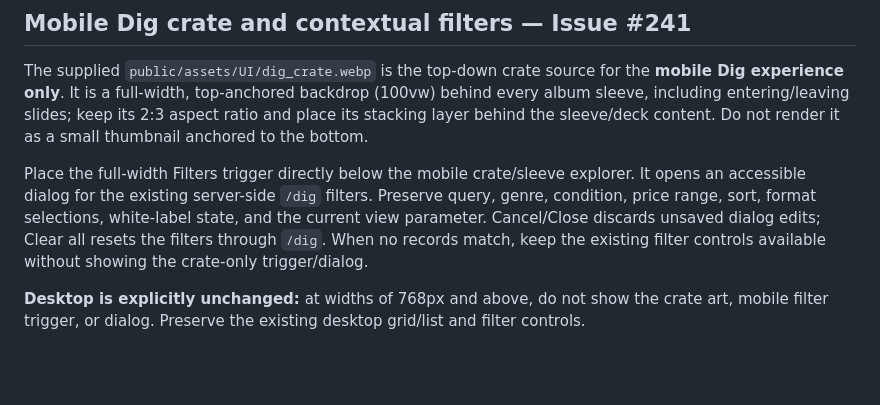
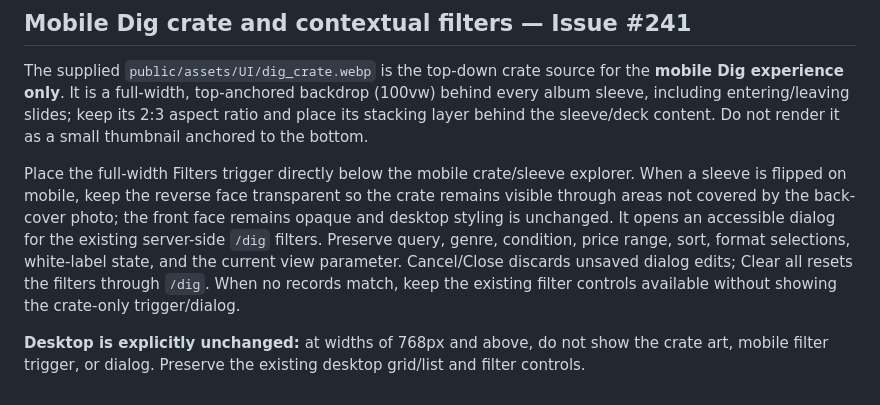
Before and after one commit to japiohopman/the-vinyl-drop, a Markdown page: docs/UX_UI.md, the part around the change. Rendered like a GitHub page; blank space fills up the shorter version.

Commit message:
docs(ux): specify transparent reverse sleeve on mobile

```diff
--- a/docs/UX_UI.md
+++ b/docs/UX_UI.md
@@ -274,6 +274,6 @@ Keep Me/About transitions vertical/fade-only. The overlay may scroll vertically,
 
 The supplied `public/assets/UI/dig_crate.webp` is the top-down crate source for the **mobile Dig experience only**. It is a full-width, top-anchored backdrop (100vw) behind every album sleeve, including entering/leaving slides; keep its 2:3 aspect ratio and place its stacking layer behind the sleeve/deck content. Do not render it as a small thumbnail anchored to the bottom.
 
-Place the full-width Filters trigger directly below the mobile crate/sleeve explorer. It opens an accessible dialog for the existing server-side `/dig` filters. Preserve query, genre, condition, price range, sort, format selections, white-label state, and the current view parameter. Cancel/Close discards unsaved dialog edits; Clear all resets the filters through `/dig`. When no records match, keep the existing filter controls available without showing the crate-only trigger/dialog.
+Place the full-width Filters trigger directly below the mobile crate/sleeve explorer. When a sleeve is flipped on mobile, keep the reverse face transparent so the crate remains visible through areas not covered by the back-cover photo; the front face remains opaque and desktop styling is unchanged. It opens an accessible dialog for the existing server-side `/dig` filters. Preserve query, genre, condition, price range, sort, format selections, white-label state, and the current view parameter. Cancel/Close discards unsaved dialog edits; Clear all resets the filters through `/dig`. When no records match, keep the existing filter controls available without showing the crate-only trigger/dialog.
 
 **Desktop is explicitly unchanged:** at widths of 768px and above, do not show the crate art, mobile filter trigger, or dialog. Preserve the existing desktop grid/list and filter controls.
```
